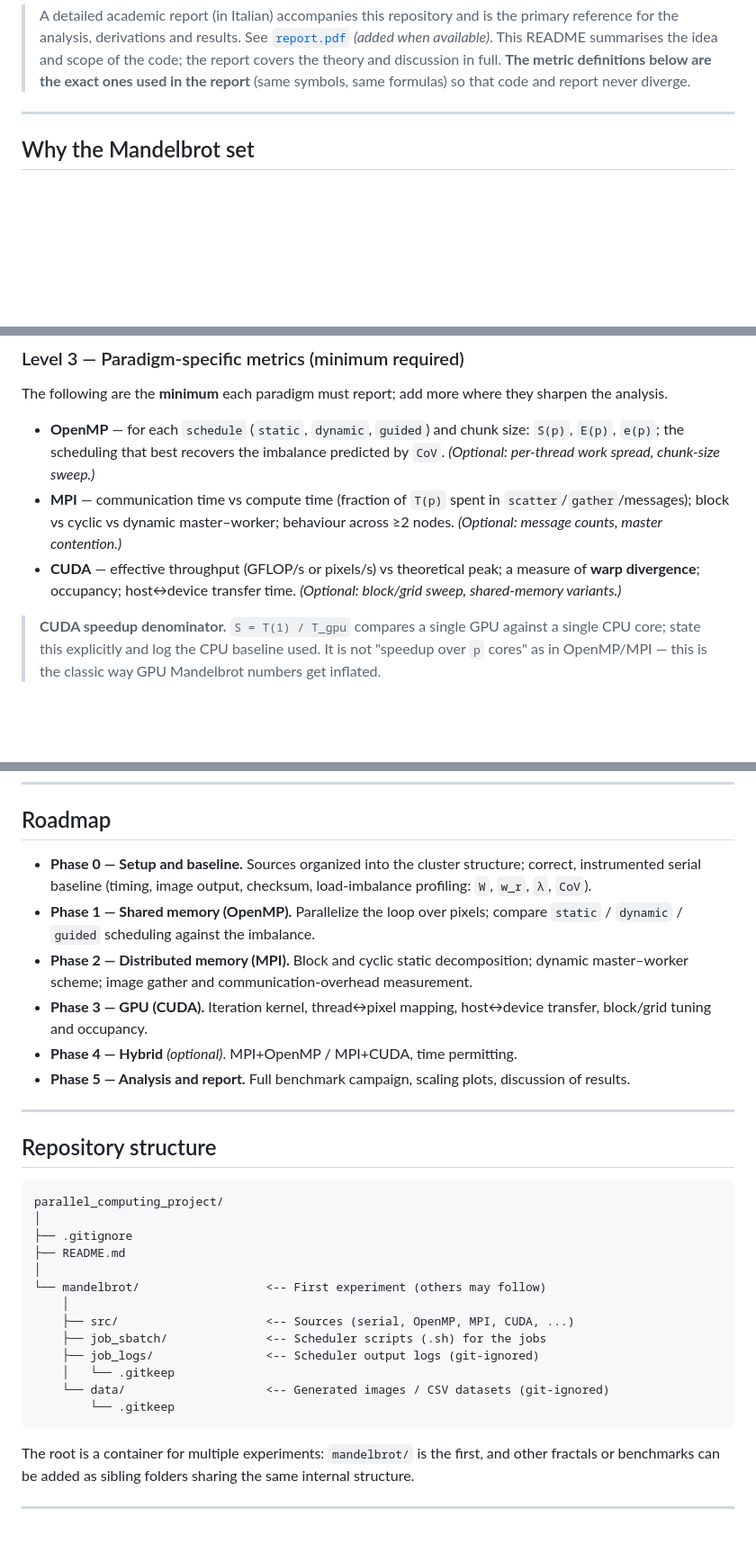
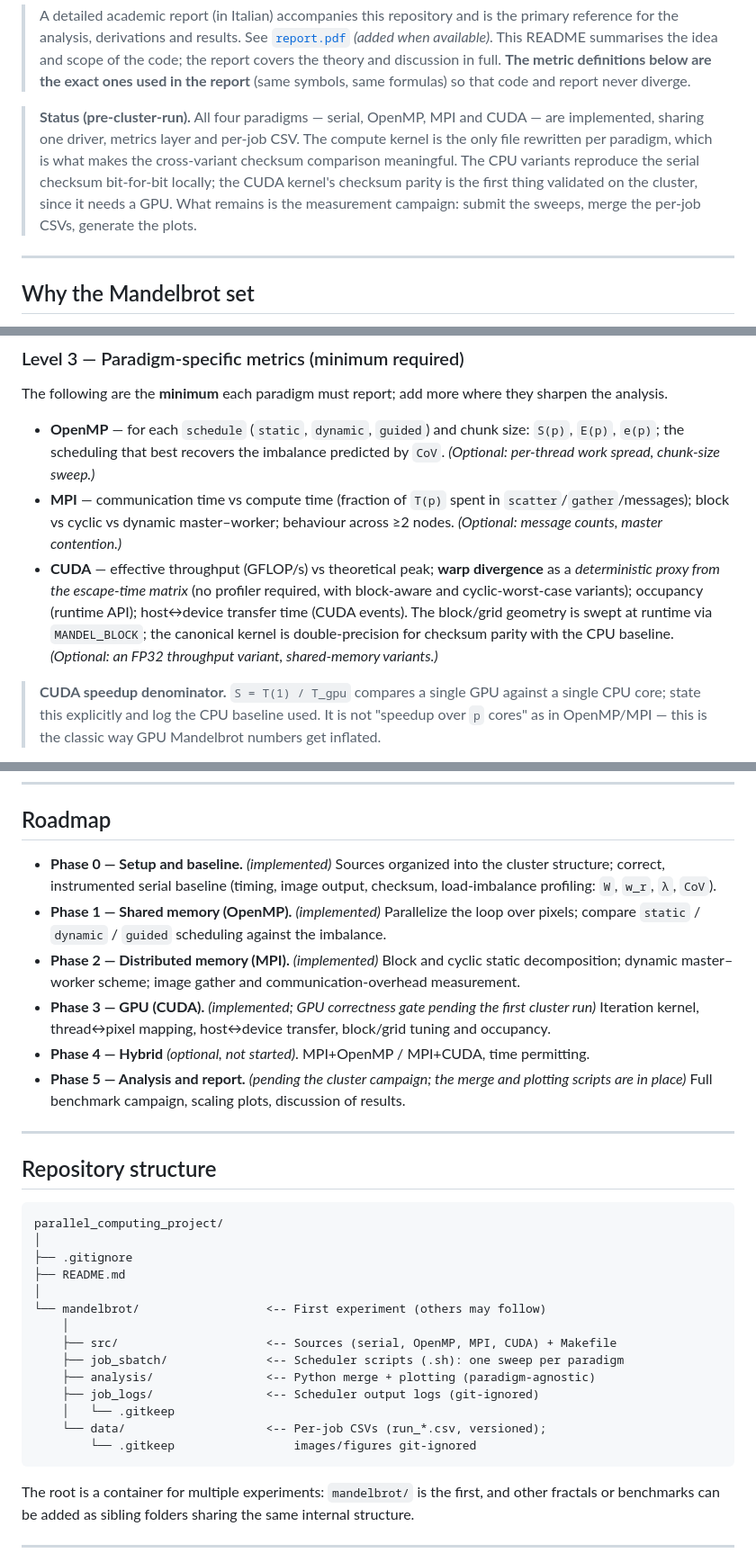
Before and after one commit to gaiaLaRocca/parallel_computing_project, a Markdown page: README.md, 3 parts joined by grey strips. Shown at 90% size. GitHub-like rendering; blank space fills up the shorter version.

Commit message:
docs: update README to the pre-cluster-run state
All four paradigms are now implemented, so reflect that without duplicating the report:

- add a pre-cluster-run status note (shared driver/metrics/CSV; CPU
  checksum parity local, CUDA parity is the first cluster gate);
- note the GPU decomposition mirror image - contiguous/horizontal warps win
  and cyclic is the worst case, opposite to MPI, probed by MANDEL_BLOCK;
- flesh out the CUDA metric line (deterministic matrix divergence proxy,
  occupancy via runtime API, transfer via events, FP64 canonical kernel for
  checksum parity, optional FP32 variant);
- add the analysis/ folder to the tree and mark the roadmap phases.

````diff
--- a/README.md
+++ b/README.md
@@ -16,6 +16,15 @@ reproducible metrics.
 > idea and scope of the code; the report covers the theory and discussion in
 > full. **The metric definitions below are the exact ones used in the report**
 > (same symbols, same formulas) so that code and report never diverge.
+
+> **Status (pre-cluster-run).** All four paradigms — serial, OpenMP, MPI and
+> CUDA — are implemented, sharing one driver, metrics layer and per-job CSV. The
+> compute kernel is the only file rewritten per paradigm, which is what makes
+> the cross-variant checksum comparison meaningful. The CPU variants reproduce
+> the serial checksum bit-for-bit locally; the CUDA kernel's checksum parity is
+> the first thing validated on the cluster, since it needs a GPU. What remains
+> is the measurement campaign: submit the sweeps, merge the per-job CSVs,
+> generate the plots.
 
 ---
 
@@ -187,9 +205,13 @@ sharpen the analysis.
 - **MPI** — communication time vs compute time (fraction of `T(p)` spent in
   `scatter`/`gather`/messages); block vs cyclic vs dynamic master–worker;
   behaviour across ≥2 nodes. *(Optional: message counts, master contention.)*
-- **CUDA** — effective throughput (GFLOP/s or pixels/s) vs theoretical peak;
-  a measure of **warp divergence**; occupancy; host↔device transfer time.
-  *(Optional: block/grid sweep, shared-memory variants.)*
+- **CUDA** — effective throughput (GFLOP/s) vs theoretical peak; **warp
+  divergence** as a *deterministic proxy from the escape-time matrix* (no
+  profiler required, with block-aware and cyclic-worst-case variants); occupancy
+  (runtime API); host↔device transfer time (CUDA events). The block/grid
+  geometry is swept at runtime via `MANDEL_BLOCK`; the canonical kernel is
+  double-precision for checksum parity with the CPU baseline. *(Optional: an
+  FP32 throughput variant, shared-memory variants.)*
 
 > **CUDA speedup denominator.** `S = T(1) / T_gpu` compares a single GPU against
 > a single CPU core; state this explicitly and log the CPU baseline used. It is
@@ -283,18 +305,21 @@ boundary. Also fixed for stability: `PALETTE_RANGE=256` (colour stability across
 
 ## Roadmap
 
-- **Phase 0 — Setup and baseline.** Sources organized into the cluster
-  structure; correct, instrumented serial baseline (timing, image output,
-  checksum, load-imbalance profiling: `W`, `w_r`, `λ`, `CoV`).
-- **Phase 1 — Shared memory (OpenMP).** Parallelize the loop over pixels; compare
-  `static` / `dynamic` / `guided` scheduling against the imbalance.
-- **Phase 2 — Distributed memory (MPI).** Block and cyclic static decomposition;
-  dynamic master–worker scheme; image gather and communication-overhead
-  measurement.
-- **Phase 3 — GPU (CUDA).** Iteration kernel, thread↔pixel mapping, host↔device
-  transfer, block/grid tuning and occupancy.
-- **Phase 4 — Hybrid** *(optional)*. MPI+OpenMP / MPI+CUDA, time permitting.
-- **Phase 5 — Analysis and report.** Full benchmark campaign, scaling plots,
+- **Phase 0 — Setup and baseline.** *(implemented)* Sources organized into the
+  cluster structure; correct, instrumented serial baseline (timing, image
+  output, checksum, load-imbalance profiling: `W`, `w_r`, `λ`, `CoV`).
+- **Phase 1 — Shared memory (OpenMP).** *(implemented)* Parallelize the loop over
+  pixels; compare `static` / `dynamic` / `guided` scheduling against the imbalance.
+- **Phase 2 — Distributed memory (MPI).** *(implemented)* Block and cyclic static
+  decomposition; dynamic master–worker scheme; image gather and
+  communication-overhead measurement.
+- **Phase 3 — GPU (CUDA).** *(implemented; GPU correctness gate pending the first
+  cluster run)* Iteration kernel, thread↔pixel mapping, host↔device transfer,
+  block/grid tuning and occupancy.
+- **Phase 4 — Hybrid** *(optional, not started)*. MPI+OpenMP / MPI+CUDA, time
+  permitting.
+- **Phase 5 — Analysis and report.** *(pending the cluster campaign; the merge
+  and plotting scripts are in place)* Full benchmark campaign, scaling plots,
   discussion of results.
 
 ---
@@ -309,12 +334,13 @@ parallel_computing_project/
 │
 └── mandelbrot/                  <-- First experiment (others may follow)
     │
-    ├── src/                     <-- Sources (serial, OpenMP, MPI, CUDA, ...)
-    ├── job_sbatch/              <-- Scheduler scripts (.sh) for the jobs
+    ├── src/                     <-- Sources (serial, OpenMP, MPI, CUDA) + Makefile
+    ├── job_sbatch/              <-- Scheduler scripts (.sh): one sweep per paradigm
+    ├── analysis/                <-- Python merge + plotting (paradigm-agnostic)
     ├── job_logs/                <-- Scheduler output logs (git-ignored)
     │   └── .gitkeep
-    └── data/                    <-- Generated images / CSV datasets (git-ignored)
-        └── .gitkeep
+    └── data/                    <-- Per-job CSVs (run_*.csv, versioned);
+        └── .gitkeep                 images/figures git-ignored
 ```
 
 The root is a container for multiple experiments: `mandelbrot/` is the first, and
````
Also changed, not shown: other parts of README.md (+9 -0 lines).
